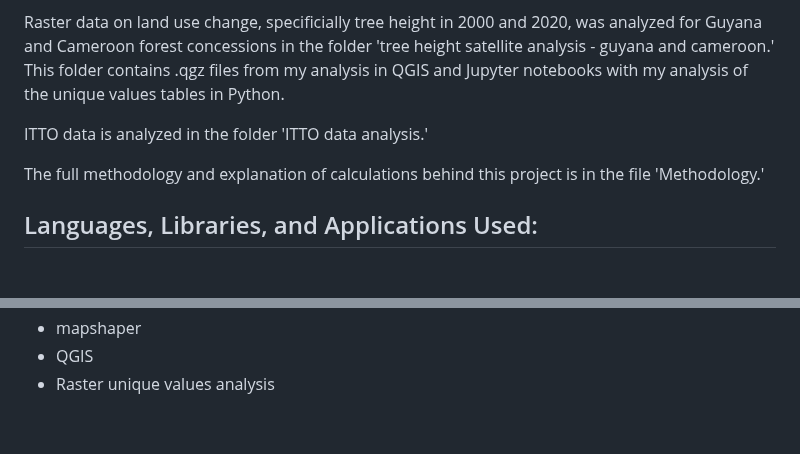
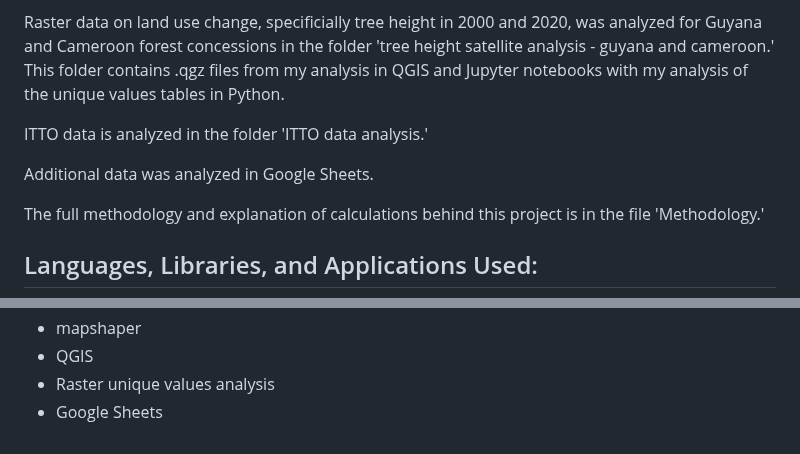
Before and after one commit to annikamcginnis/new-york-hardwood, a Markdown page: README.md, 2 parts joined by grey strips. GitHub-like rendering; blank space fills up the shorter version.

```diff
--- a/README.md
+++ b/README.md
@@ -21,6 +21,8 @@ Raster data on land use change, specificially tree height in 2000 and 2020, was
 
 ITTO data is analyzed in the folder 'ITTO data analysis.'
 
+Additional data was analyzed in Google Sheets.
+
 The full methodology and explanation of calculations behind this project is in the file 'Methodology.'
 
 ## Languages, Libraries, and Applications Used:
@@ -38,3 +40,4 @@ The full methodology and explanation of calculations behind this project is in t
 - mapshaper
 - QGIS
 - Raster unique values analysis
+- Google Sheets
```
